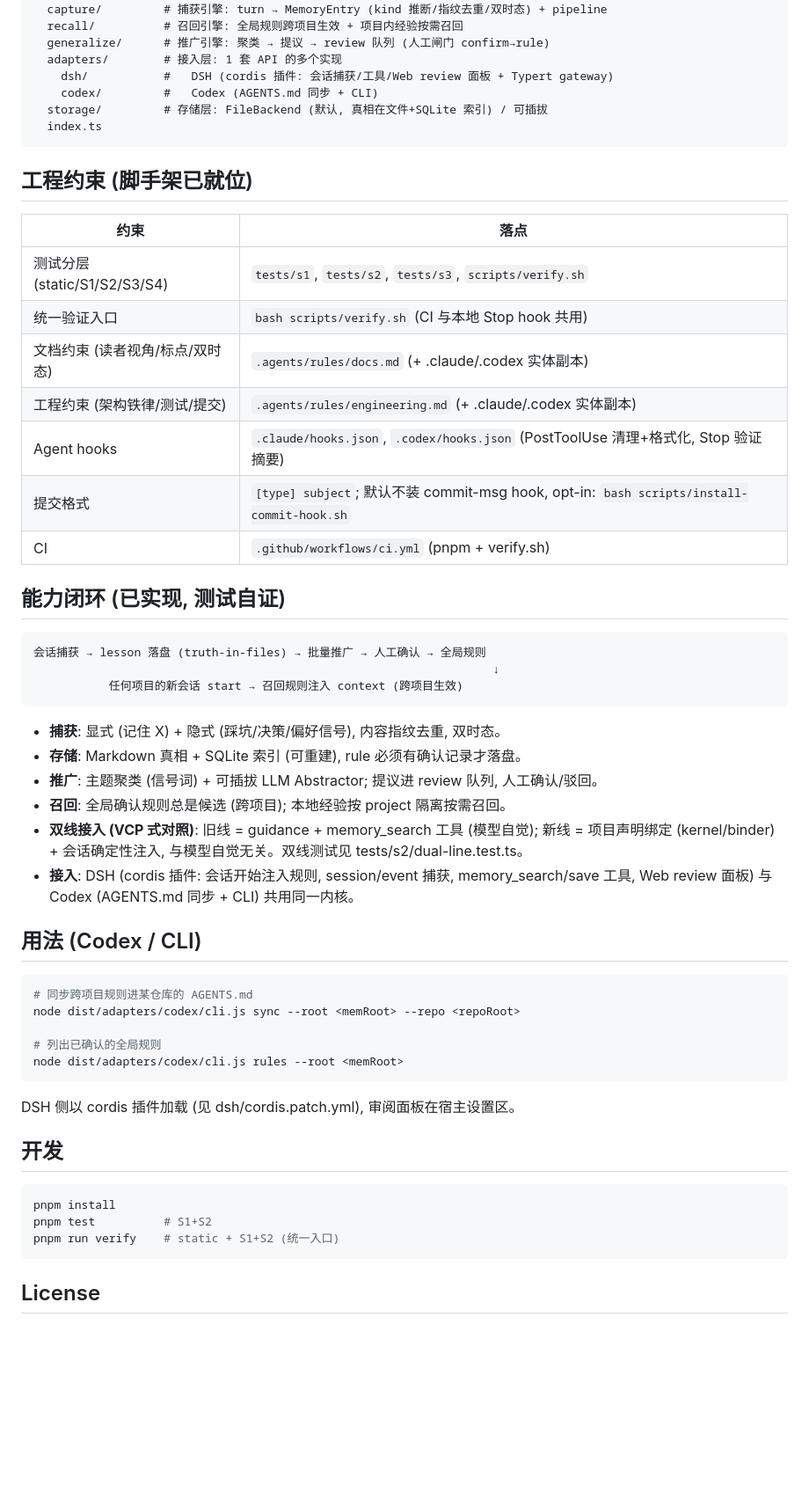
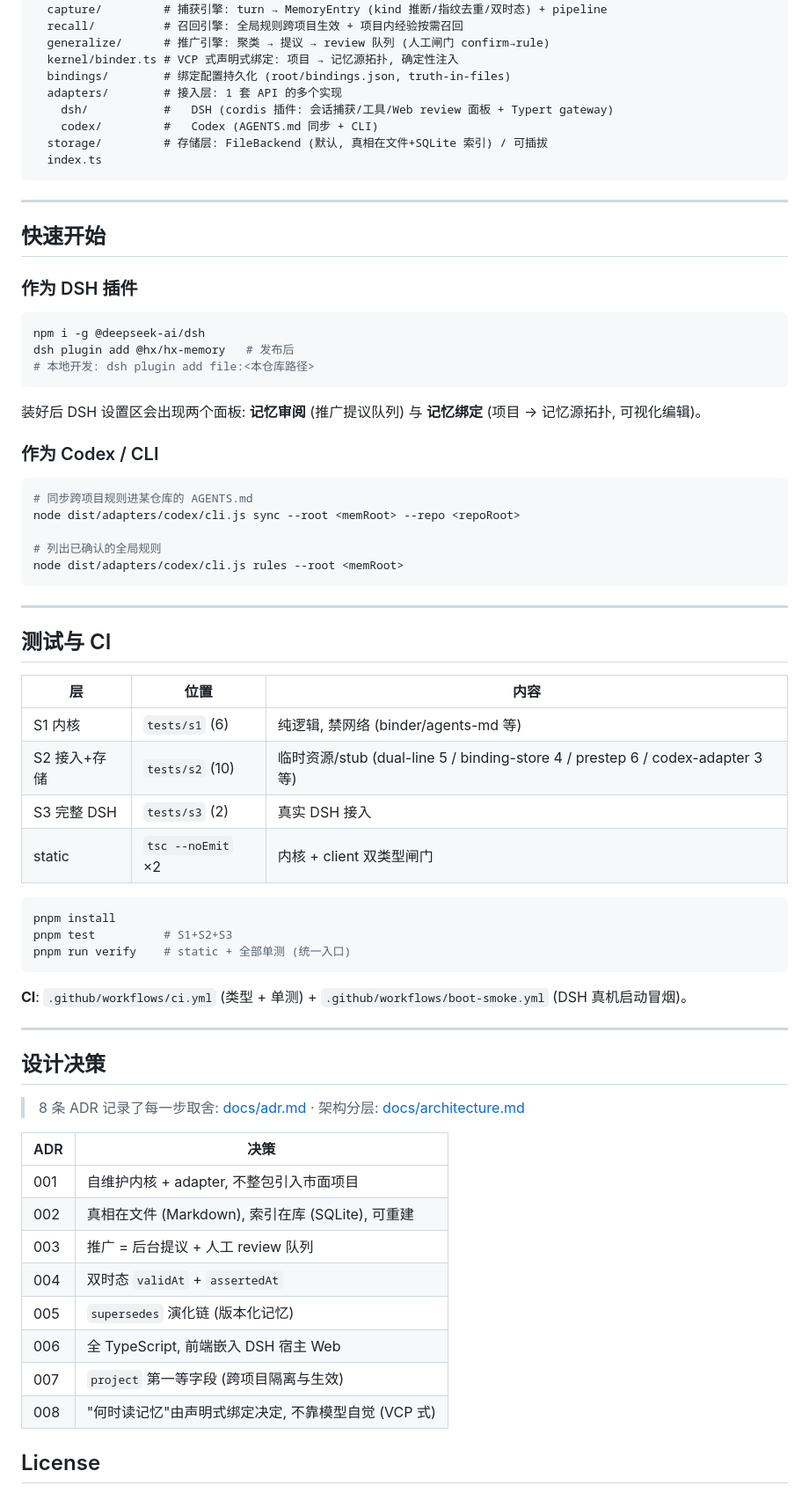
Before and after one commit to HengXin666/HX-Memory, a Markdown page: README.md, the part around one of its changes. Shown at 88% size. Rendered like a GitHub page; blank space fills up the shorter version.

Commit message:
[docs] rewrite README: feature-forward highlights (dual-line VCP injection, boot-smoke CI, truth-in-files)

````diff
--- a/README.md
+++ b/README.md
@@ -14,6 +80,8 @@ src/
   capture/         # 捕获引擎: turn → MemoryEntry (kind 推断/指纹去重/双时态) + pipeline
   recall/          # 召回引擎: 全局规则跨项目生效 + 项目内经验按需召回
   generalize/      # 推广引擎: 聚类 → 提议 → review 队列 (人工闸门 confirm→rule)
+  kernel/binder.ts # VCP 式声明式绑定: 项目 → 记忆源拓扑, 确定性注入
+  bindings/        # 绑定配置持久化 (root/bindings.json, truth-in-files)
   adapters/        # 接入层: 1 套 API 的多个实现
     dsh/           #   DSH (cordis 插件: 会话捕获/工具/Web review 面板 + Typert gateway)
     codex/         #   Codex (AGENTS.md 同步 + CLI)
@@ -21,34 +89,21 @@ src/
   index.ts
 ```
 
-## 工程约束 (脚手架已就位)
+---
 
-| 约束                            | 落点                                                                                      |
-| ------------------------------- | ----------------------------------------------------------------------------------------- |
-| 测试分层 (static/S1/S2/S3/S4)   | `tests/s1`, `tests/s2`, `tests/s3`, `scripts/verify.sh`                                   |
-| 统一验证入口                    | `bash scripts/verify.sh` (CI 与本地 Stop hook 共用)                                       |
-| 文档约束 (读者视角/标点/双时态) | `.agents/rules/docs.md` (+ .claude/.codex 实体副本)                                       |
-| 工程约束 (架构铁律/测试/提交)   | `.agents/rules/engineering.md` (+ .claude/.codex 实体副本)                                |
-| Agent hooks                     | `.claude/hooks.json`, `.codex/hooks.json` (PostToolUse 清理+格式化, Stop 验证摘要)        |
-| 提交格式                        | `[type] subject`; 默认不装 commit-msg hook, opt-in: `bash scripts/install-commit-hook.sh` |
-| CI                              | `.github/workflows/ci.yml` (pnpm + verify.sh)                                             |
+## 快速开始
 
-## 能力闭环 (已实现, 测试自证)
+### 作为 DSH 插件
 
-```text
-会话捕获 → lesson 落盘 (truth-in-files) → 批量推广 → 人工确认 → 全局规则
-                                                                   ↓
-           任何项目的新会话 start → 召回规则注入 context (跨项目生效)
+```bash
+npm i -g @deepseek-ai/dsh
+dsh plugin add @hx/hx-memory   # 发布后
+# 本地开发: dsh plugin add file:<本仓库路径>
 ```
 
-- **捕获**: 显式 (记住 X) + 隐式 (踩坑/决策/偏好信号), 内容指纹去重, 双时态。
-- **存储**: Markdown 真相 + SQLite 索引 (可重建), rule 必须有确认记录才落盘。
-- **推广**: 主题聚类 (信号词) + 可插拔 LLM Abstractor; 提议进 review 队列, 人工确认/驳回。
-- **召回**: 全局确认规则总是候选 (跨项目); 本地经验按 project 隔离按需召回。
-- **双线接入 (VCP 式对照)**: 旧线 = guidance + memory_search 工具 (模型自觉); 新线 = 项目声明绑定 (kernel/binder) + 会话确定性注入, 与模型自觉无关。双线测试见 tests/s2/dual-line.test.ts。
-- **接入**: DSH (cordis 插件: 会话开始注入规则, session/event 捕获, memory_search/save 工具, Web review 面板) 与 Codex (AGENTS.md 同步 + CLI) 共用同一内核。
+装好后 DSH 设置区会出现两个面板: **记忆审阅** (推广提议队列) 与 **记忆绑定** (项目 → 记忆源拓扑, 可视化编辑)。
 
-## 用法 (Codex / CLI)
+### 作为 Codex / CLI
 
 ```bash
 # 同步跨项目规则进某仓库的 AGENTS.md
@@ -58,15 +113,41 @@ node dist/adapters/codex/cli.js sync --root <memRoot> --repo <repoRoot>
 node dist/adapters/codex/cli.js rules --root <memRoot>
 ```
 
-DSH 侧以 cordis 插件加载 (见 dsh/cordis.patch.yml), 审阅面板在宿主设置区。
+---
 
-## 开发
+## 测试与 CI
+
+| 层 | 位置 | 内容 |
+| --- | --- | --- |
+| S1 内核 | `tests/s1` (6) | 纯逻辑, 禁网络 (binder/agents-md 等) |
+| S2 接入+存储 | `tests/s2` (10) | 临时资源/stub (dual-line 5 / binding-store 4 / prestep 6 / codex-adapter 3 等) |
+| S3 完整 DSH | `tests/s3` (2) | 真实 DSH 接入 |
+| static | `tsc --noEmit` ×2 | 内核 + client 双类型闸门 |
 
 ```bash
 pnpm install
-pnpm test          # S1+S2
-pnpm run verify    # static + S1+S2 (统一入口)
+pnpm test          # S1+S2+S3
+pnpm run verify    # static + 全部单测 (统一入口)
 ```
+
+**CI**: `.github/workflows/ci.yml` (类型 + 单测) + `.github/workflows/boot-smoke.yml` (DSH 真机启动冒烟)。
+
+---
+
+## 设计决策
+
+> 8 条 ADR 记录了每一步取舍: [docs/adr.md](docs/adr.md) · 架构分层: [docs/architecture.md](docs/architecture.md)
+
+| ADR | 决策 |
+| --- | --- |
+| 001 | 自维护内核 + adapter, 不整包引入市面项目 |
+| 002 | 真相在文件 (Markdown), 索引在库 (SQLite), 可重建 |
+| 003 | 推广 = 后台提议 + 人工 review 队列 |
+| 004 | 双时态 `validAt` + `assertedAt` |
+| 005 | `supersedes` 演化链 (版本化记忆) |
+| 006 | 全 TypeScript, 前端嵌入 DSH 宿主 Web |
+| 007 | `project` 第一等字段 (跨项目隔离与生效) |
+| 008 | "何时读记忆"由声明式绑定决定, 不靠模型自觉 (VCP 式) |
 
 ## License
 
````
Also changed, not shown: other parts of README.md (+69 -3 lines).
